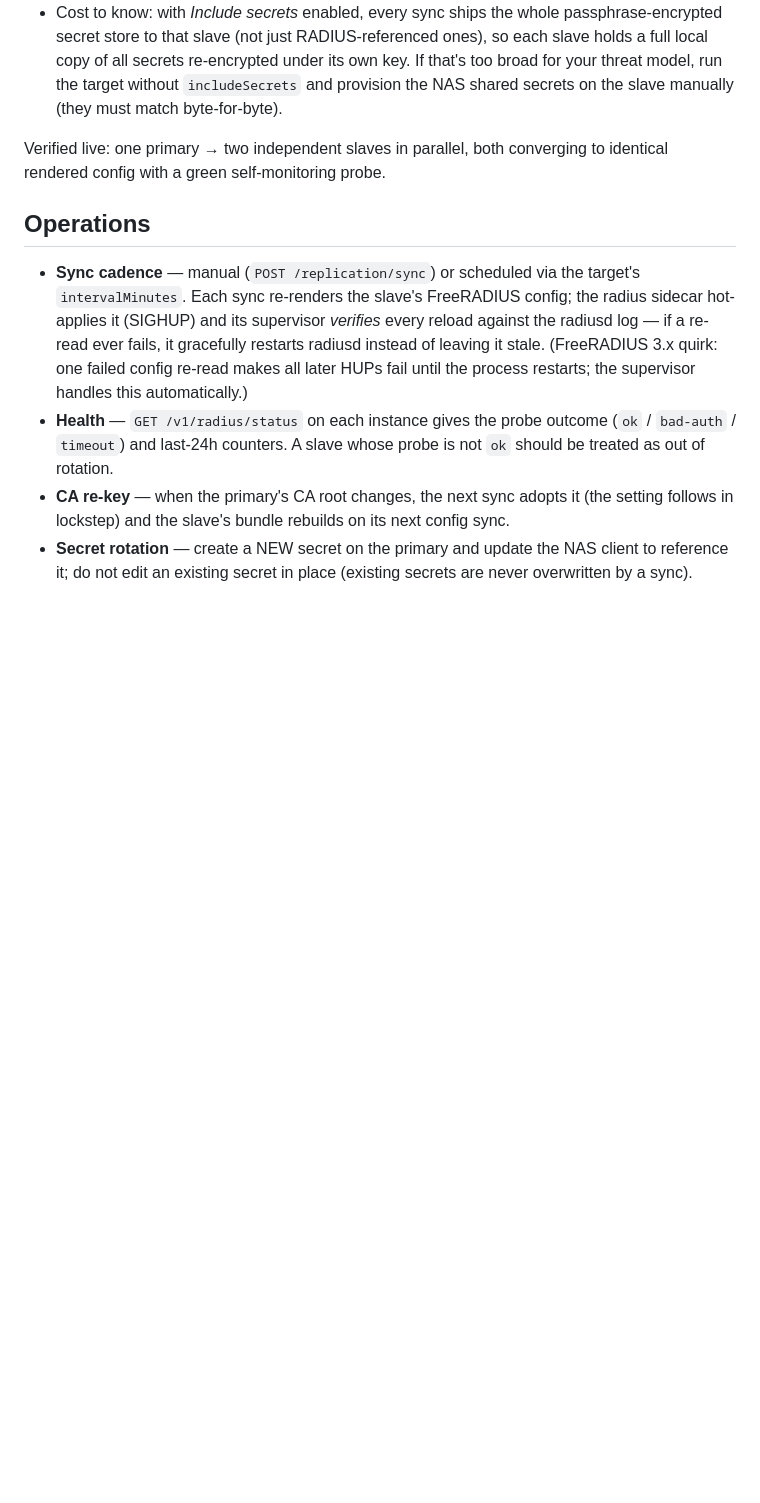
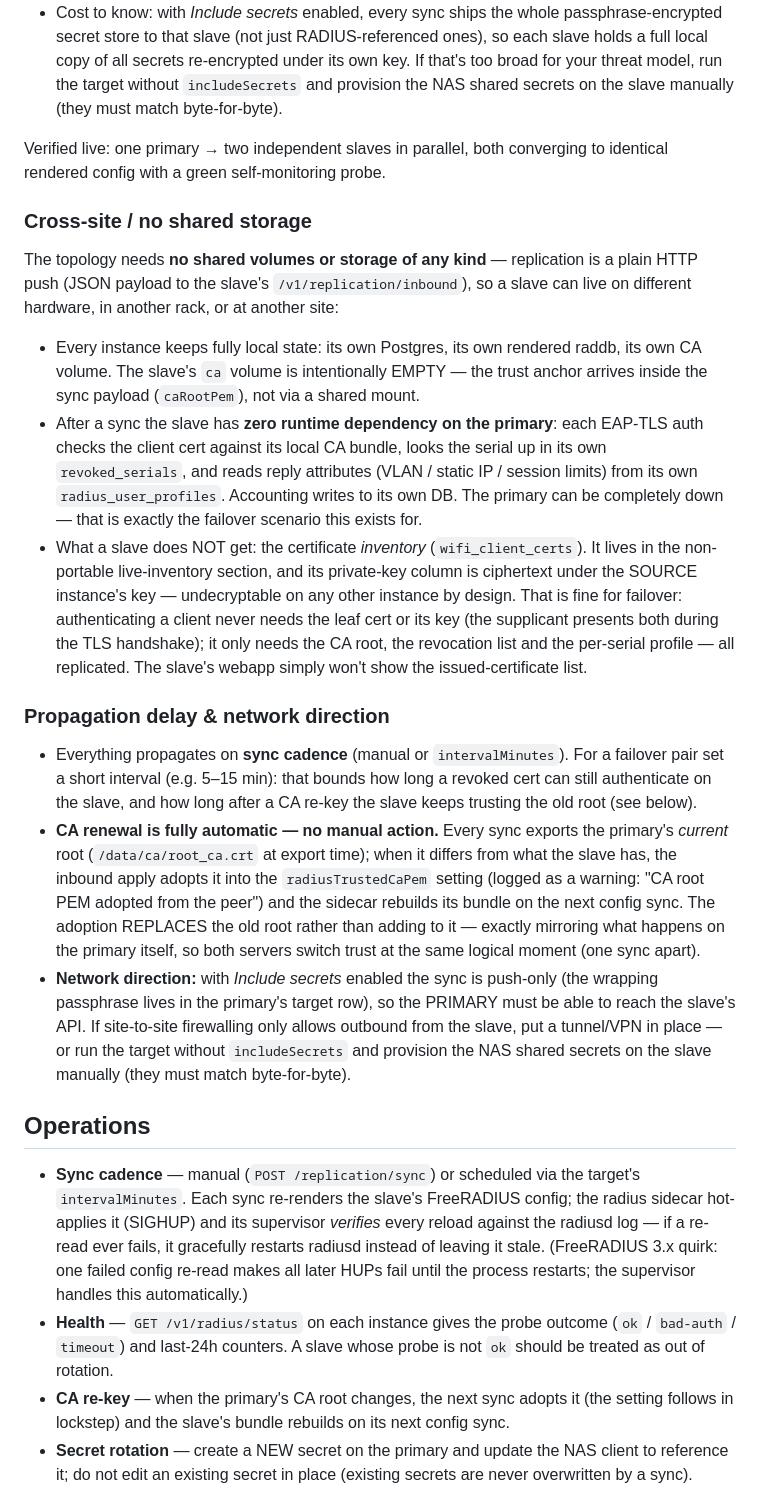
Before and after one commit to MichaelKirgus/UnifiedNetworkManager, a Markdown page: docs/RADIUS-FAILOVER.md, the part around the change. Rendered like a GitHub page; blank space fills up the shorter version.

Commit message:
docs(radius): cross-site failover — no shared storage, CA renewal is automatic
Document the deployment facts verified against the implementation: replication
is pure HTTP push (no shared volumes; slave state fully local), post-sync the
slave has zero runtime dependency on the primary, wifi_client_certs inventory
is deliberately not portable (private-key ciphertext under the source key —
undecryptable elsewhere) yet auth never needs it, CA re-keys are adopted
automatically on the next sync (replace-not-append, mirroring the primary), and
propagation delay = sync cadence for revocations + trust switches. Also note
the push-only secrets direction constraint for cross-site firewalling.

```diff
--- a/docs/RADIUS-FAILOVER.md
+++ b/docs/RADIUS-FAILOVER.md
@@ -200,6 +200,52 @@ There is **no single-slave limit** — the topology scales to N slaves by design
 Verified live: one primary → two independent slaves in parallel, both
 converging to identical rendered config with a green self-monitoring probe.
 
+### Cross-site / no shared storage
+
+The topology needs **no shared volumes or storage of any kind** — replication is
+a plain HTTP push (JSON payload to the slave's `/v1/replication/inbound`), so a
+slave can live on different hardware, in another rack, or at another site:
+
+- Every instance keeps fully local state: its own Postgres, its own rendered
+  raddb, its own CA volume. The slave's `ca` volume is intentionally EMPTY —
+  the trust anchor arrives inside the sync payload (`caRootPem`), not via a
+  shared mount.
+- After a sync the slave has **zero runtime dependency on the primary**: each
+  EAP-TLS auth checks the client cert against its local CA bundle, looks the
+  serial up in its own `revoked_serials`, and reads reply attributes (VLAN /
+  static IP / session limits) from its own `radius_user_profiles`. Accounting
+  writes to its own DB. The primary can be completely down — that is exactly
+  the failover scenario this exists for.
+- What a slave does NOT get: the certificate *inventory* (`wifi_client_certs`).
+  It lives in the non-portable live-inventory section, and its private-key
+  column is ciphertext under the SOURCE instance's key — undecryptable on any
+  other instance by design. That is fine for failover: authenticating a client
+  never needs the leaf cert or its key (the supplicant presents both during the
+  TLS handshake); it only needs the CA root, the revocation list and the
+  per-serial profile — all replicated. The slave's webapp simply won't show the
+  issued-certificate list.
+
+### Propagation delay & network direction
+
+- Everything propagates on **sync cadence** (manual or `intervalMinutes`). For
+  a failover pair set a short interval (e.g. 5–15 min): that bounds how long a
+  revoked cert can still authenticate on the slave, and how long after a CA
+  re-key the slave keeps trusting the old root (see below).
+- **CA renewal is fully automatic — no manual action.** Every sync exports the
+  primary's *current* root (`/data/ca/root_ca.crt` at export time); when it
+  differs from what the slave has, the inbound apply adopts it into the
+  `radiusTrustedCaPem` setting (logged as a warning: "CA root PEM adopted from
+  the peer") and the sidecar rebuilds its bundle on the next config sync. The
+  adoption REPLACES the old root rather than adding to it — exactly mirroring
+  what happens on the primary itself, so both servers switch trust at the same
+  logical moment (one sync apart).
+- **Network direction:** with *Include secrets* enabled the sync is push-only
+  (the wrapping passphrase lives in the primary's target row), so the PRIMARY
+  must be able to reach the slave's API. If site-to-site firewalling only
+  allows outbound from the slave, put a tunnel/VPN in place — or run the target
+  without `includeSecrets` and provision the NAS shared secrets on the slave
+  manually (they must match byte-for-byte).
+
 ## Operations
 
 - **Sync cadence** — manual (`POST /replication/sync`) or scheduled via the
```
